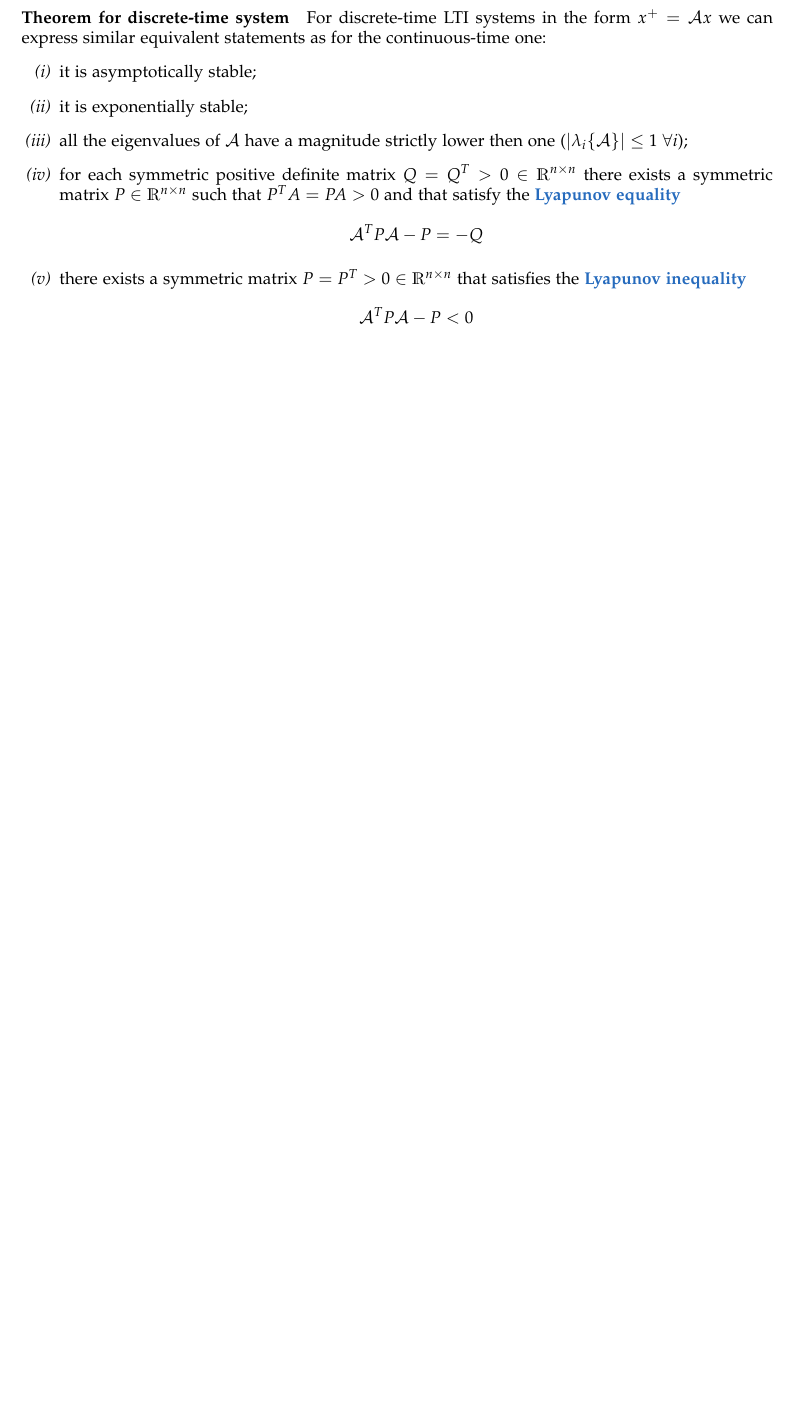
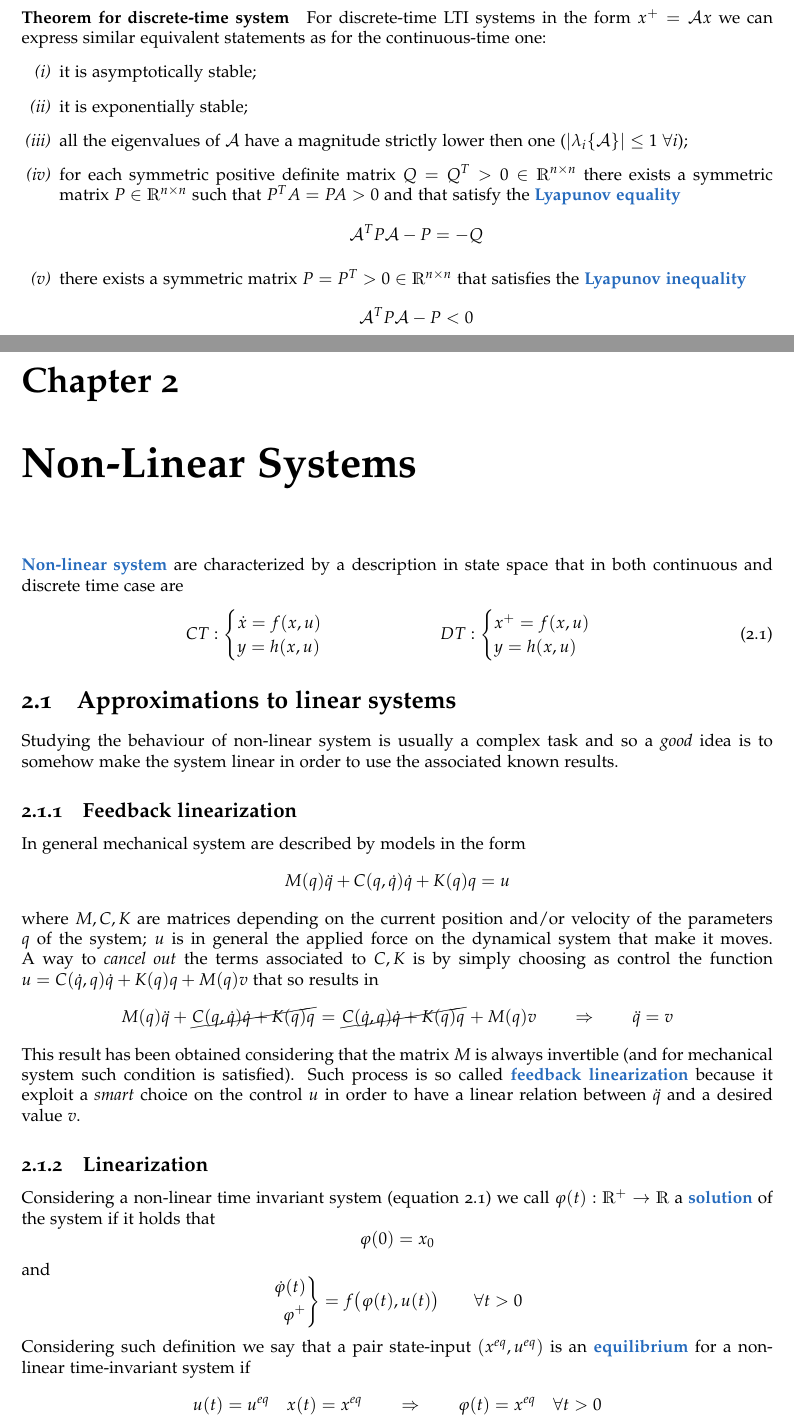
Before and after one commit to matteodv99tn/AC-notes, a LaTeX thesis (Automatic Controls.tex, which reads Chapters/NLS.tex, setup.tex): part of page 28 of 28 before the commit and two parts of pages 28 and 29 of 30 after it, the two joined at a grey line, cut so that both start at the same text, the shorter picture padded with empty space. Compiled offline with pdfLaTeX; a LaTeX package or settings file that is missing is left out.

Commit message:
Lesson 23/03

```diff
--- /dev/null
+++ b/Chapters/NLS.tex
@@ -0,0 +1,32 @@
+\chapter{Non-Linear Systems}
+	\de{Non-linear system} are characterized by a description in state space that in both continuous and discrete time case are
+	\begin{equation} \label{eq:nls:basic}
+		CT: \begin{cases}
+			\dot x = f(x,u) \\
+			y = h(x,u)
+		\end{cases} \hspace{2cm} DT: \begin{cases}
+			x^+ = f(x,u) \\
+			y = h(x,u)
+		\end{cases}
+	\end{equation}
+
+\section{Approximations to linear systems}
+
+	Studying the behaviour of non-linear system is usually a complex task and so a \textit{good} idea is to somehow make the system linear in order to use the associated known results.
+
+	\subsection{Feedback linearization}
+		In general mechanical system are described by models in the form
+		\[ M(q) \ddot q + C(q,\dot q) \dot q + K(q) q = u \]
+		where $M,C,K$ are matrices depending on the current position and/or velocity of the parameters $q$ of the system; $u$ is in general the applied force on the dynamical system that make it moves. A way to \textit{cancel out} the terms associated to $C,K$ is by simply choosing as control the function $u =C(\dot q,q)\dot q + K(q) q + M(q) v$ that so results in
+		\[ M(q) \ddot q + \cancel{C(q,\dot q) \dot q + K(q) q} = \cancel{C(\dot q,q)\dot q + K(q) q} + M(q) v \qquad \Rightarrow \qquad \ddot q = v \]
+		This result has been obtained considering that the matrix $M$ is always invertible (and for mechanical system such condition is satisfied). Such process is so called \de{feedback linearization} because it exploit a \textit{smart} choice on the control $u$ in order to have a linear relation between $\ddot q$ and a desired value $v$.
+
+	\subsection{Linearization}
+		Considering a non-linear time invariant system (equation \ref{eq:nls:basic}) we call $\varphi(t):\mathds R^+\rightarrow \mathds R$ a \de{solution} of the system if it holds that
+		\[ \varphi(0) = x_0 \]
+		and
+		\[ \left. \begin{aligned}
+			\dot \varphi(t) \\ \varphi^+
+		\end{aligned} \right\} = f\big(\varphi(t), u(t)\big) \qquad \forall t> 0 \]
+		Considering such definition we say that a pair state-input $(x\eq,u\eq)$ is an \de{equilibrium} for a non-linear time-invariant system if
+		\[ u(t) = u\eq \quad x(t) = x\eq \qquad \Rightarrow \qquad \varphi(t) = x\eq \quad \forall t>0 \]
--- a/setup.tex
+++ b/setup.tex
@@ -58,6 +58,9 @@
 \newcommand{\tikzfigure}[1]{\tikzfig{Images/#1}}
 \newcommand{\Gs}{\hat \G(s)}
 \newcommand{\lyap}{\mathcal V}
+\newcommand{\eq}{^{eq}}
+\newcommand{\pd}[2]{\frac{\partial #1}{\partial #2}}
+\newcommand{\pdl}[2]{\partial #1/\partial #2}
 
 \newcommand{\de}[1]{\textbf{\textcolor{NavyBlue}{#1}}}
 \newcommand{\bfcolor}[1]{\renewcommand*{\textbf}[1]{{\bfseries {\color{#1}##1}}}}
```
Also changed, not shown: Automatic Controls.tex (+1 -0 lines), Automatic Controls.pdf, Chapters/NLS.tex (31 more changed lines).
